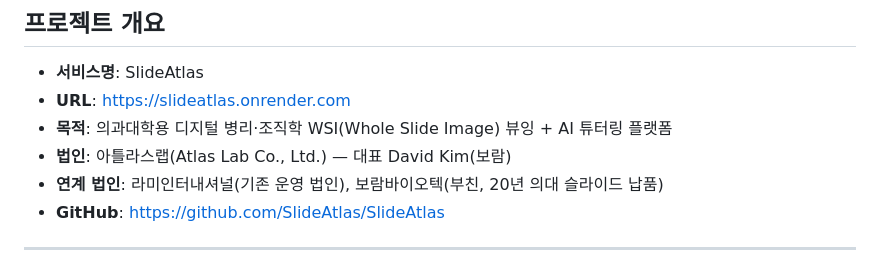
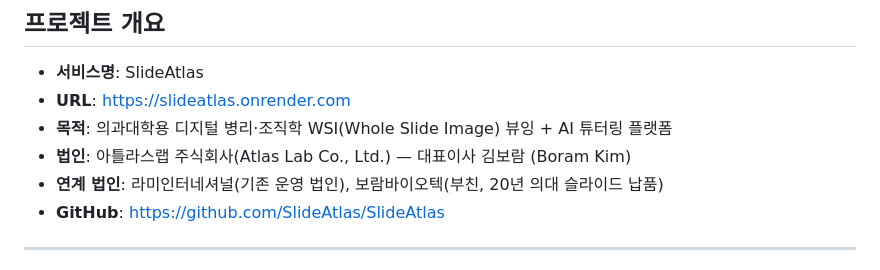
Before and after one commit to SlideAtlas/SlideAtlas, a Markdown page: CLAUDE.md, the part around the change. Rendered like a GitHub page.

```diff
--- a/CLAUDE.md
+++ b/CLAUDE.md
@@ -10,8 +10,8 @@
 - **서비스명**: SlideAtlas
 - **URL**: https://slideatlas.onrender.com
 - **목적**: 의과대학용 디지털 병리·조직학 WSI(Whole Slide Image) 뷰잉 + AI 튜터링 플랫폼
-- **법인**: 아틀라스랩(Atlas Lab Co., Ltd.) — 대표 David Kim(보람)
-- **연계 법인**: 라미인터내셔널(기존 운영 법인), 보람바이오텍(부친, 20년 의대 슬라이드 납품)
+- **법인**: 아틀라스랩 주식회사(Atlas Lab Co., Ltd.) — 대표이사 김보람 (Boram Kim)
+- **연계 법인**: 라미인터네셔널(기존 운영 법인), 보람바이오텍(부친, 20년 의대 슬라이드 납품)
 - **GitHub**: https://github.com/SlideAtlas/SlideAtlas
 
 ---
```
